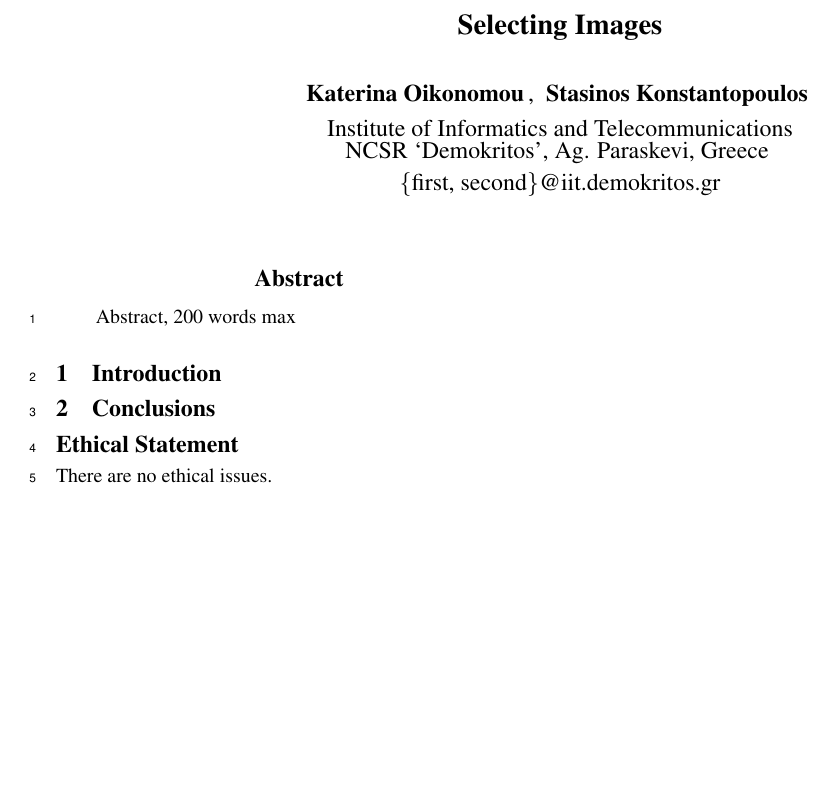
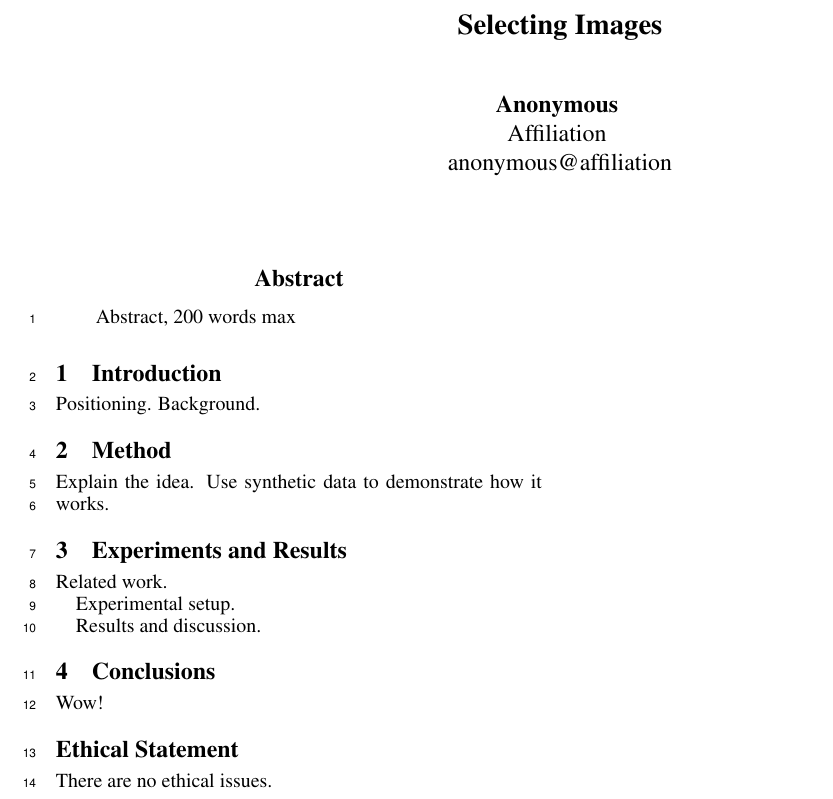
Before and after one commit to data-eng/data_quality, a LaTeX paper (images/ijcai2026/main.tex): part of the page, cut so that both start at the same text, the shorter picture padded with empty space. Compiled offline with pdfLaTeX.

```diff
--- a/images/ijcai2026/main.tex
+++ b/images/ijcai2026/main.tex
@@ -70,7 +70,7 @@
 
 \title{Selecting Images}
 
-\iftrue
+\iffalse
 \author{
 Katerina Oikonomou \and Stasinos Konstantopoulos
 \affiliations
@@ -81,11 +81,12 @@
 \{first, second\}@iit.demokritos.gr
 }
 \else
-\author{Anonymous}
+\author{
+Anonymous
 \affiliations
-Institute
+Affiliation
 \emails
-\{anonymous\}@institute
+anonymous@affiliation
 }
 \fi
 
@@ -99,7 +100,27 @@
 
 \section{Introduction}
 
+Positioning. Background.
+
+
+\section{Method}
+
+Explain the idea.
+Use synthetic data to demonstrate how it works.
+
+
+\section{Experiments and Results}
+
+Related work.
+
+Experimental setup.
+
+Results and discussion.
+
+
 \section{Conclusions}
+
+Wow!
 
 
 \appendix
```
